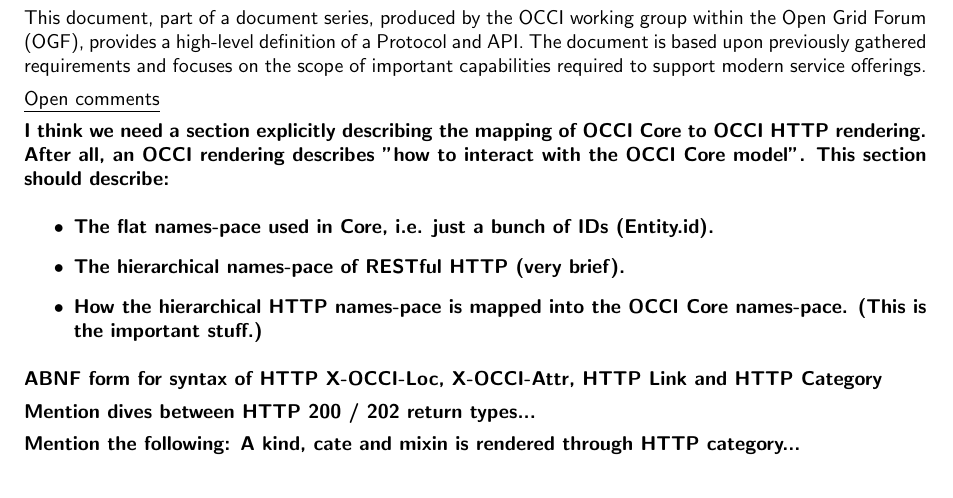
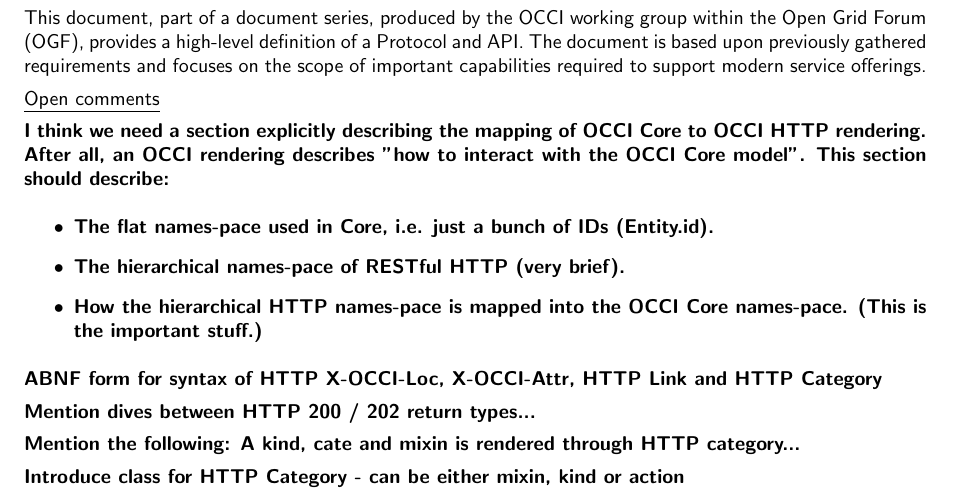
Before and after one commit to occiware/occi-wg, a LaTeX document (http_rendering.tex): part of page 1 of 17, cut so that both start at the same text. Compiled offline with pdfLaTeX.

Commit message:
added comment
git-svn-id: file://localhost/tmp/svn2git/occi-wg/svn/trunk@372 03f8628b-ed47-4a1f-bca9-bd5ac709a1f8

```diff
--- a/http_rendering.tex
+++ b/http_rendering.tex
@@ -92,6 +92,8 @@
 \textbf{Mention dives between HTTP 200 / 202 return types...}
 
 \textbf{Mention the following: A kind, cate and mixin is rendered through HTTP category...}
+
+\textbf{Introduce class for HTTP Category - can be either mixin, kind or action}
 
 \newpage
 \tableofcontents
```
